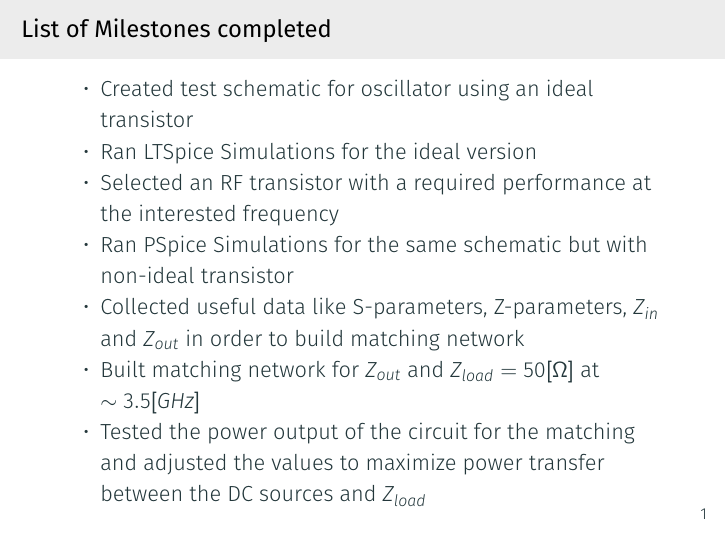
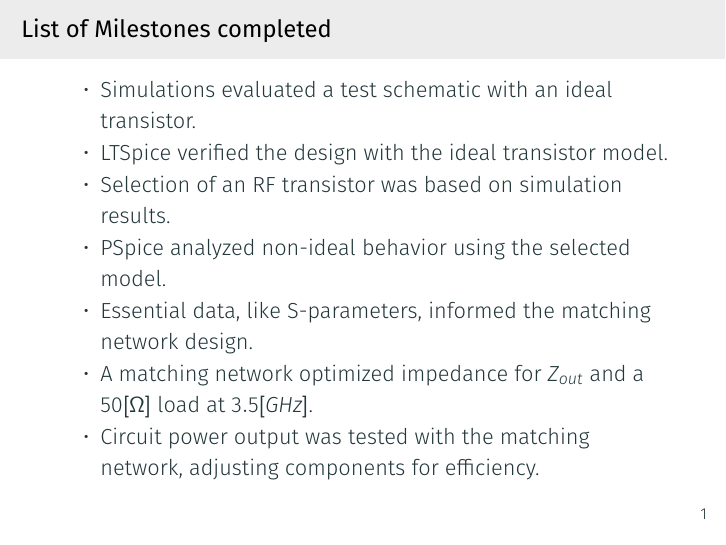
Before and after one commit to Mazz84002/RF-Oscillator-and-Wireless-Transmitter, LaTeX slides (Latex-Documents/Mid-Project-Presentation/mid_pres.tex): page 9 of 48. Compiled offline with XeLaTeX; a missing font is replaced by an installed copy or a similar font.

Commit message:
small changes

```diff
--- a/Latex-Documents/Mid-Project-Presentation/mid_pres.tex
+++ b/Latex-Documents/Mid-Project-Presentation/mid_pres.tex
@@ -41,15 +41,17 @@
 
 \begin{frame}{List of Milestones completed}
 
-\begin{itemize}
-  \item<1-> Created test schematic for oscillator using an ideal transistor
-  \item<2-> Ran LTSpice Simulations for the ideal version
-  \item<3-> Selected an RF transistor with a required performance at the interested frequency
-  \item<4-> Ran PSpice Simulations for the same schematic but with non-ideal transistor
-  \item<5-> Collected useful data like S-parameters, Z-parameters, \(Z_{in}\) and \(Z_{out}\) in order to build matching network
-  \item<6-> Built matching network for \(Z_{out}\) and \(Z_{load}=50[\Omega]\) at \(\sim3.5[GHz]\)
-  \item<7-> Tested the power output of the circuit for the matching and adjusted the values to maximize power transfer between the DC sources and \(Z_{load}\)
-\end{itemize}
+  \begin{itemize}
+    \item<1-> Simulations evaluated a test schematic with an ideal transistor.
+    \item<2-> LTSpice verified the design with the ideal transistor model.
+    \item<3-> Selection of an RF transistor was based on simulation results.
+    \item<4-> PSpice analyzed non-ideal behavior using the selected model.
+    \item<5-> Essential data, like S-parameters, informed the matching network design.
+    \item<6-> A matching network optimized impedance for \(Z_{out}\) and a \(50[\Omega]\) load at \(3.5[GHz]\).
+    \item<7-> Circuit power output was tested with the matching network, adjusting components for efficiency.
+  \end{itemize}
+
+
 
 \end{frame}
 
```
Also changed, not shown: Latex-Documents/Mid-Project-Presentation/images/matching_s_params.png (added), Latex-Documents/Mid-Project-Presentation/mid_pres.pdf, 19 other files.
